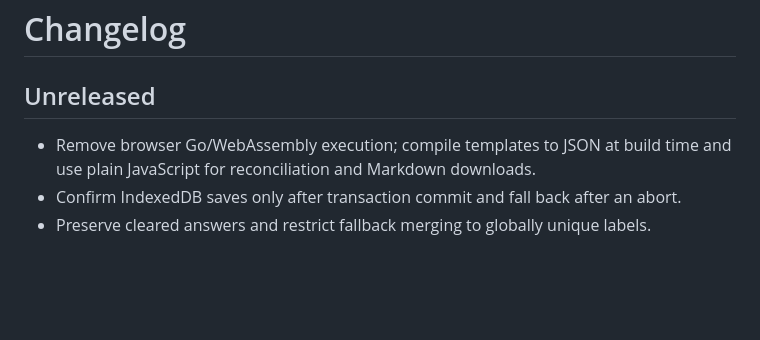
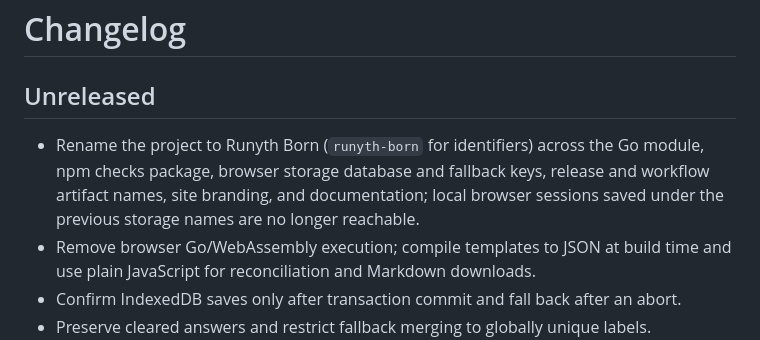
Before and after one commit to Runyth/runyth-born, a Markdown page: CHANGELOG.md, the part around the change. GitHub-like rendering; blank space fills up the shorter version.

Commit message:
Doc(changelog): Record the project rename under Unreleased

```diff
--- a/CHANGELOG.md
+++ b/CHANGELOG.md
@@ -2,6 +2,7 @@
 
 ## Unreleased
 
+- Rename the project to Runyth Born (`runyth-born` for identifiers) across the Go module, npm checks package, browser storage database and fallback keys, release and workflow artifact names, site branding, and documentation; local browser sessions saved under the previous storage names are no longer reachable.
 - Remove browser Go/WebAssembly execution; compile templates to JSON at build time and use plain JavaScript for reconciliation and Markdown downloads.
 - Confirm IndexedDB saves only after transaction commit and fall back after an abort.
 - Preserve cleared answers and restrict fallback merging to globally unique labels.
```
